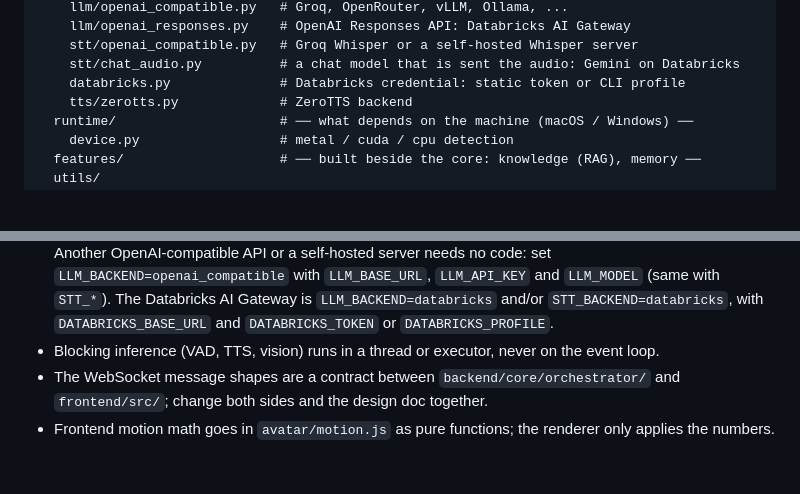
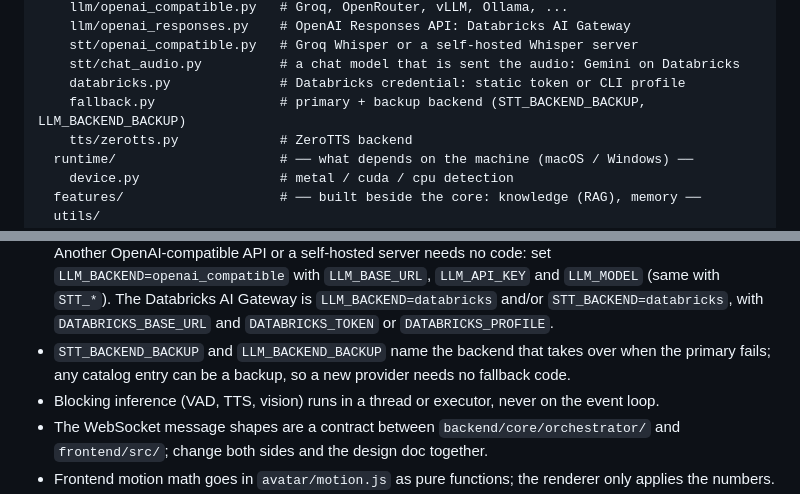
Before and after one commit to Learnheart/Avatar_AI, a Markdown page: CLAUDE.md, 2 parts joined by grey strips. Rendered like a GitHub page; blank space fills up the shorter version.

Commit message:
docs(update docs): plan the backup stt and llm backends

```diff
--- a/CLAUDE.md
+++ b/CLAUDE.md
@@ -156,6 +156,7 @@ backend/
     stt/openai_compatible.py   # Groq Whisper or a self-hosted Whisper server
     stt/chat_audio.py          # a chat model that is sent the audio: Gemini on Databricks
     databricks.py              # Databricks credential: static token or CLI profile
+    fallback.py                # primary + backup backend (STT_BACKEND_BACKUP, LLM_BACKEND_BACKUP)
     tts/zerotts.py             # ZeroTTS backend
   runtime/                     # ── what depends on the machine (macOS / Windows) ──
     device.py                  # metal / cuda / cpu detection
@@ -207,6 +208,9 @@ Layering rules:
   `LLM_MODEL` (same with `STT_*`). The Databricks AI Gateway is `LLM_BACKEND=databricks`
   and/or `STT_BACKEND=databricks`, with `DATABRICKS_BASE_URL` and `DATABRICKS_TOKEN` or
   `DATABRICKS_PROFILE`.
+- `STT_BACKEND_BACKUP` and `LLM_BACKEND_BACKUP` name the backend that takes over when
+  the primary fails; any catalog entry can be a backup, so a new provider needs no
+  fallback code.
 - Blocking inference (VAD, TTS, vision) runs in a thread or executor, never on the event
   loop.
 - The WebSocket message shapes are a contract between `backend/core/orchestrator/` and
```
Also changed, not shown: 2 other files.
